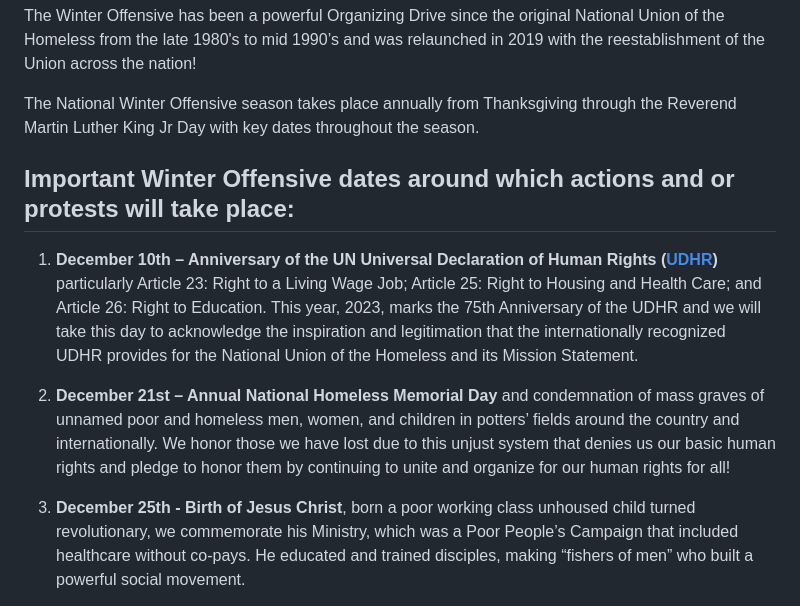
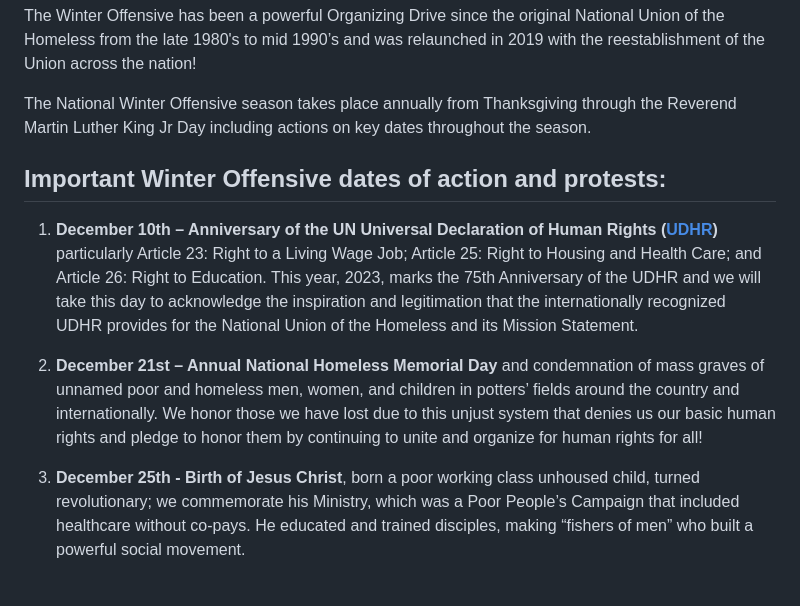
Before and after one commit to eschulte/nuh, a Markdown page: blogs/2023-2024-winter-offensive.md, the part around the change printed below. GitHub-like rendering.

Commit message:
Copy Edits

```diff
--- a/blogs/2023-2024-winter-offensive.md
+++ b/blogs/2023-2024-winter-offensive.md
@@ -23,10 +23,10 @@ original National Union of the Homeless from the late 1980's to mid
 Union across the nation!
 
 The National Winter Offensive season takes place annually from
-Thanksgiving through the Reverend Martin Luther King Jr Day with key
-dates throughout the season.
+Thanksgiving through the Reverend Martin Luther King Jr Day including
+actions on key dates throughout the season.
 
-## Important Winter Offensive dates around which actions and or protests will take place:
+## Important Winter Offensive dates of action and protests:
 
 1.  **December 10th – Anniversary of the UN Universal Declaration of
     Human Rights
@@ -43,11 +43,11 @@ dates throughout the season.
     women, and children in potters’ fields around the country and
     internationally. We honor those we have lost due to this unjust
     system that denies us our basic human rights and pledge to honor
-    them by continuing to unite and organize for our human rights for
+    them by continuing to unite and organize for human rights for
     all!
 
 3.  **December 25th - Birth of Jesus Christ**, born a poor working
-    class unhoused child turned revolutionary, we commemorate his
+    class unhoused child, turned revolutionary; we commemorate his
     Ministry, which was a Poor People’s Campaign that included
     healthcare without co-pays. He educated and trained disciples,
     making “fishers of men” who built a powerful social movement.
```
Also changed, not shown: other parts of blogs/2023-2024-winter-offensive.md (+1 -1 lines).
